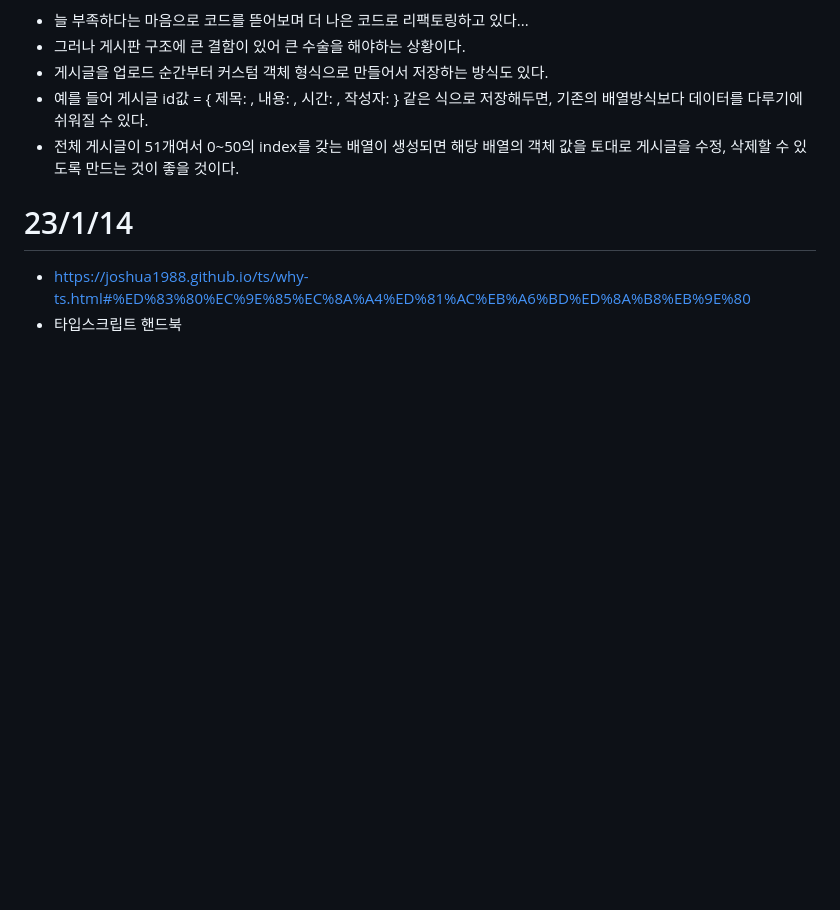
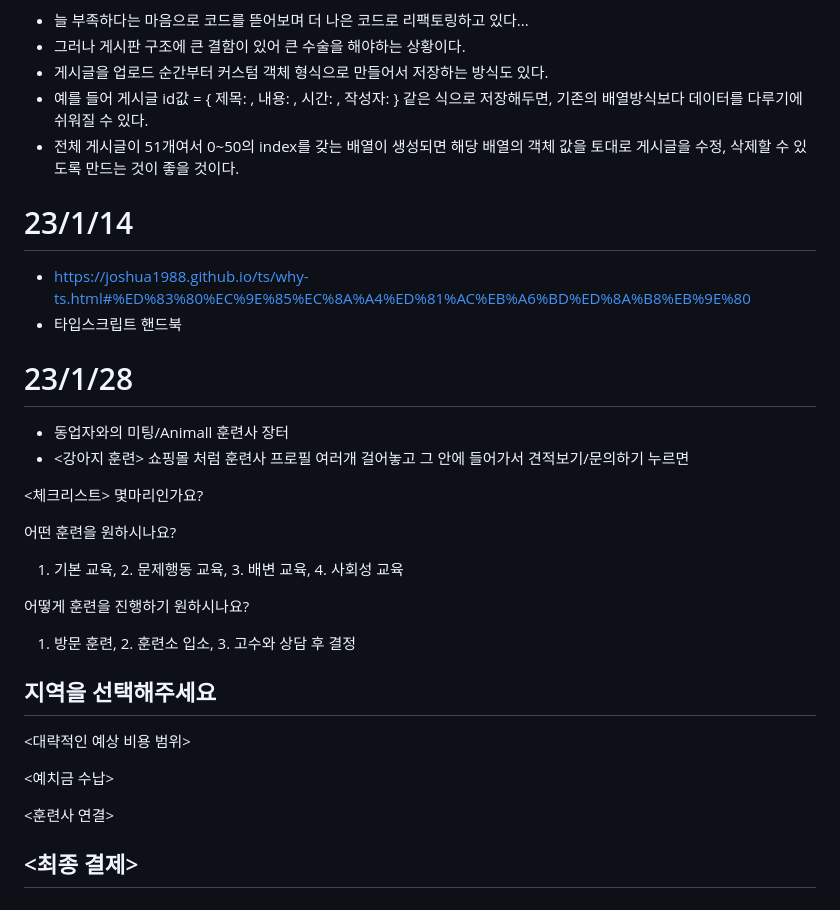
Before and after one commit to facitea/facitea.github.io, a Markdown page: 개발일지.md, the part around the change. GitHub-like rendering; blank space fills up the shorter version.

```diff
--- a/개발일지.md
+++ b/개발일지.md
@@ -668,3 +668,30 @@ db.collection('게시판').orderBy("feedId", "desc").where("feedId", "<=", lastf
 # 23/1/14
 - https://joshua1988.github.io/ts/why-ts.html#%ED%83%80%EC%9E%85%EC%8A%A4%ED%81%AC%EB%A6%BD%ED%8A%B8%EB%9E%80
 - 타입스크립트 핸드북
+
+# 23/1/28
+- 동업자와의 미팅/Animall 훈련사 장터
+- <강아지 훈련>
+쇼핑몰 처럼
+훈련사 프로필 여러개 걸어놓고
+그 안에 들어가서 견적보기/문의하기 누르면
+
+<체크리스트>
+몇마리인가요?
+
+어떤 훈련을 원하시나요?
+1. 기본 교육, 2. 문제행동 교육, 3. 배변 교육, 4. 사회성 교육
+
+어떻게 훈련을 진행하기 원하시나요?
+1. 방문 훈련, 2. 훈련소 입소, 3. 고수와 상담 후 결정
+
+지역을 선택해주세요
+-----------------------------------------------------------------------------
+<대략적인 예상 비용 범위>
+
+<예치금 수납>
+
+<훈련사 연결>
+
+<최종 결제>
+-----------------------------------------------------------------------------
```
